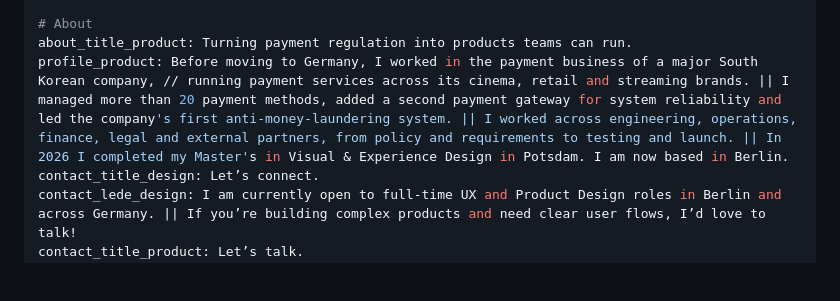
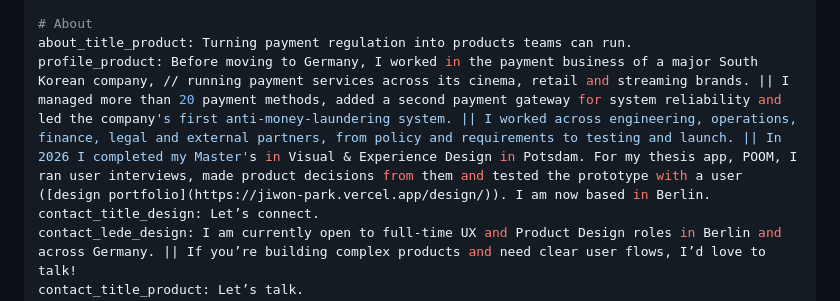
Before and after one commit to ichbin-jiwonpark/portfolio, a Markdown page: content/site.md, the part around the change. Rendered like a GitHub page; blank space fills up the shorter version.

```diff
--- a/content/site.md
+++ b/content/site.md
@@ -15,7 +15,7 @@ product_intro: End-to-end PM for payment and compliance products, from policy to
 
 # About
 about_title_product: Turning payment regulation into products teams can run.
-profile_product: Before moving to Germany, I worked in the payment business of a major South Korean company, // running payment services across its cinema, retail and streaming brands. || I managed more than 20 payment methods, added a second payment gateway for system reliability and led the company's first anti-money-laundering system. || I worked across engineering, operations, finance, legal and external partners, from policy and requirements to testing and launch. || In 2026 I completed my Master's in Visual & Experience Design in Potsdam. I am now based in Berlin.
+profile_product: Before moving to Germany, I worked in the payment business of a major South Korean company, // running payment services across its cinema, retail and streaming brands. || I managed more than 20 payment methods, added a second payment gateway for system reliability and led the company's first anti-money-laundering system. || I worked across engineering, operations, finance, legal and external partners, from policy and requirements to testing and launch. || In 2026 I completed my Master's in Visual & Experience Design in Potsdam. For my thesis app, POOM, I ran user interviews, made product decisions from them and tested the prototype with a user ([design portfolio](https://jiwon-park.vercel.app/design/)). I am now based in Berlin.
 contact_title_design: Let’s connect.
 contact_lede_design: I am currently open to full-time UX and Product Design roles in Berlin and across Germany. || If you’re building complex products and need clear user flows, I’d love to talk!
 contact_title_product: Let’s talk.
```
Also changed, not shown: content/cases/aml.md (+8 -15 lines), content/cases/payment-routing.md (+3 -3 lines).
